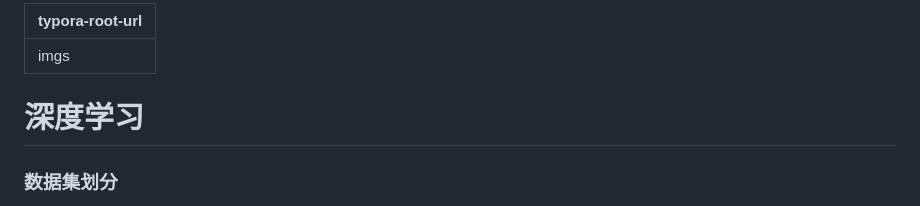
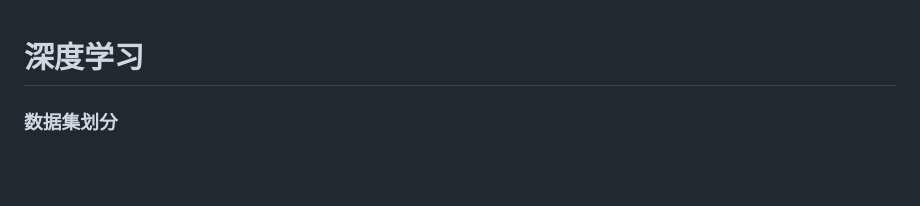
Before and after one commit to JehanRio/Flask_yolov5, a Markdown page: Readme.md, the part around the change. Drawn GitHub-style; blank space fills up the shorter version.

```diff
--- a/Readme.md
+++ b/Readme.md
@@ -1,7 +1,3 @@
----
-typora-root-url: imgs
----
-
 # 深度学习
 
 ### 数据集划分
```
